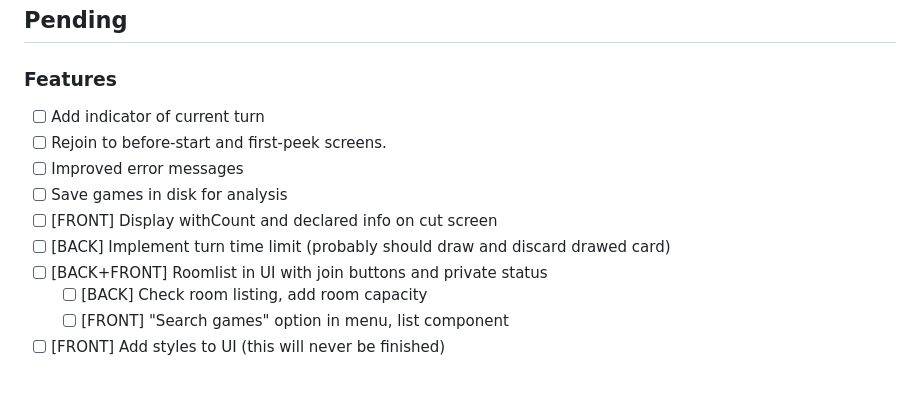
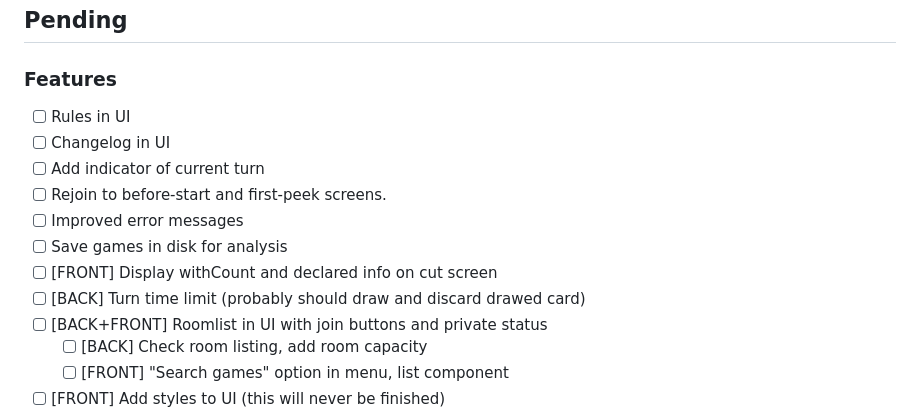
Before and after one commit to manuelpepe/tincho, a Markdown page: TODO.md, the part around the change. GitHub-like rendering; blank space fills up the shorter version.

Commit message:
(docs)todo

```diff
--- a/TODO.md
+++ b/TODO.md
@@ -2,12 +2,14 @@
 
 ### Features
 
+- [ ] Rules in UI
+- [ ] Changelog in UI
 - [ ] Add indicator of current turn
 - [ ] Rejoin to before-start and first-peek screens.
 - [ ] Improved error messages
 - [ ] Save games in disk for analysis
 - [ ] [FRONT] Display withCount and declared info on cut screen
-- [ ] [BACK] Implement turn time limit (probably should draw and discard drawed card)
+- [ ] [BACK] Turn time limit (probably should draw and discard drawed card)
 - [ ] [BACK+FRONT] Roomlist in UI with join buttons and private status
     - [ ] [BACK] Check room listing, add room capacity
     - [ ] [FRONT] "Search games" option in menu, list component
```
